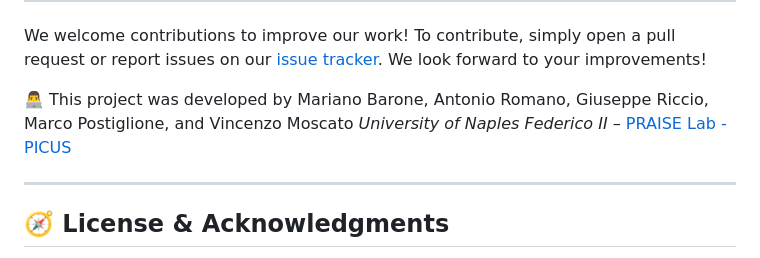
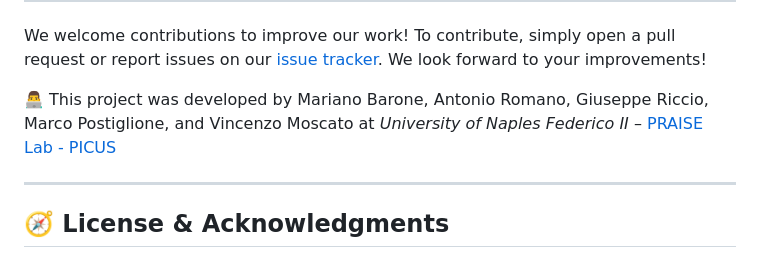
Before and after one commit to PRAISELab-PicusLab/CanAIBeADoctor, a Markdown page: README.md, the part around the change. Drawn GitHub-style.

```diff
--- a/README.md
+++ b/README.md
@@ -115,8 +115,7 @@ CanAIWriteLikeCaringDoctor/
 
 We welcome contributions to improve our work! To contribute, simply open a pull request or report issues on our [issue tracker](https://github.com/PRAISELab-PicusLab/DART/issues). We look forward to your improvements!
 
-👨‍💻 This project was developed by Mariano Barone, Antonio Romano, Giuseppe Riccio, Marco Postiglione, and Vincenzo Moscato
-*University of Naples Federico II* – [PRAISE Lab - PICUS](https://github.com/PRAISELab-PicusLab/)
+👨‍💻 This project was developed by Mariano Barone, Antonio Romano, Giuseppe Riccio, Marco Postiglione, and Vincenzo Moscato at *University of Naples Federico II* – [PRAISE Lab - PICUS](https://github.com/PRAISELab-PicusLab/)
 
 ---
 
```
